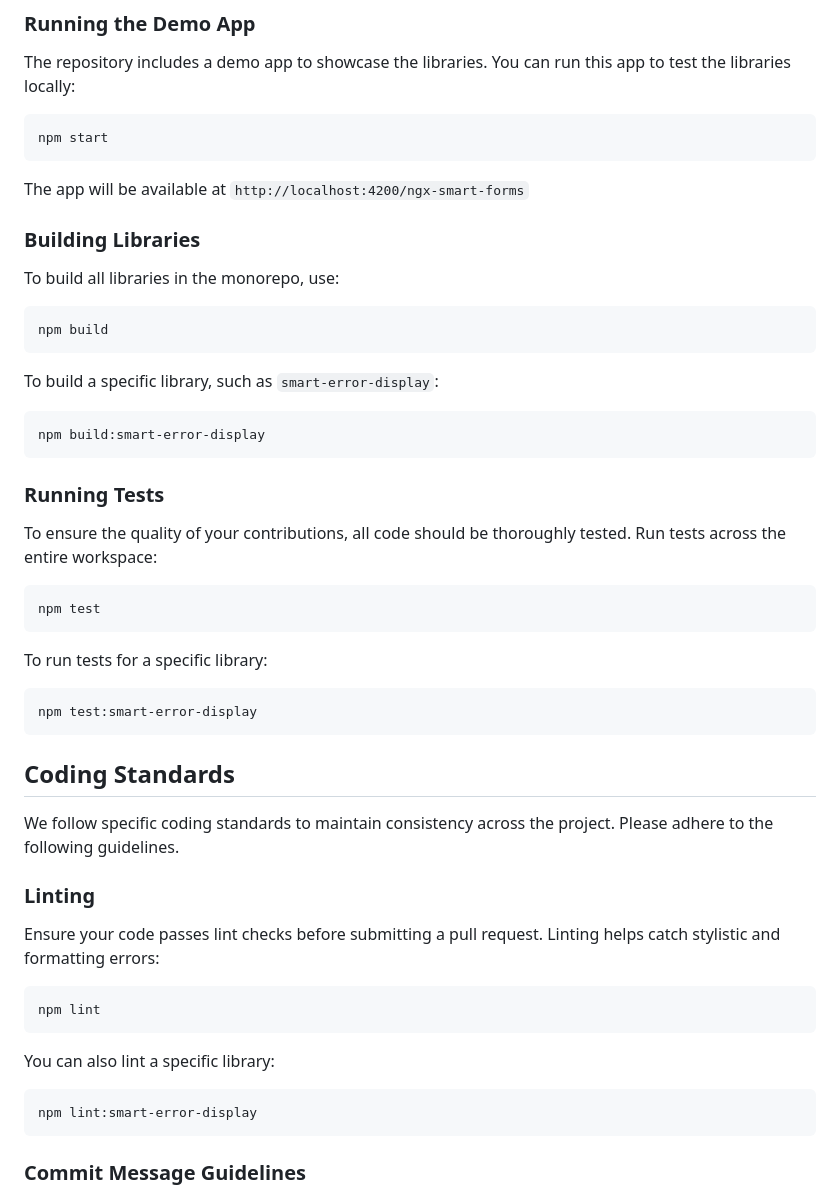
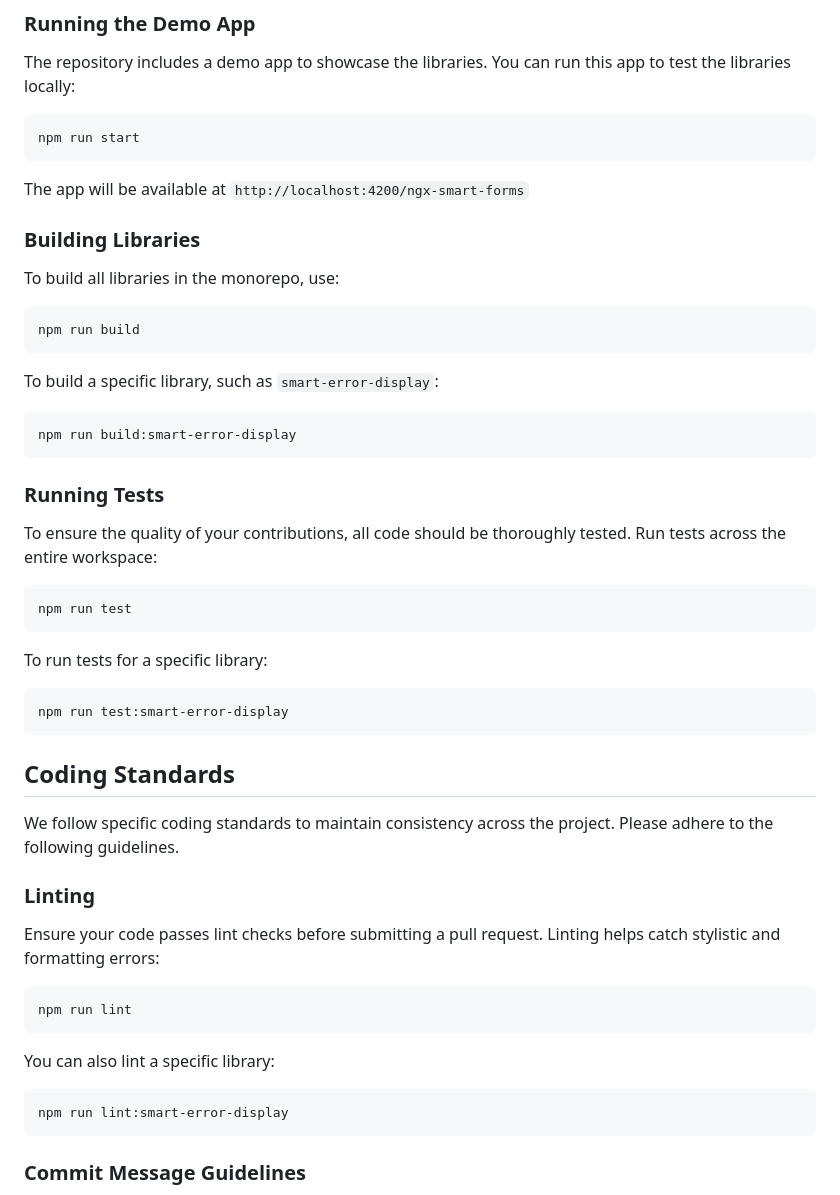
Before and after one commit to AditechGH/ngx-smart-forms, a Markdown page: CONTRIBUTING.md, the part around the change. GitHub-like rendering.

````diff
--- a/CONTRIBUTING.md
+++ b/CONTRIBUTING.md
@@ -94,7 +94,7 @@ yarn install
 The repository includes a demo app to showcase the libraries. You can run this app to test the libraries locally:
 
 ```bash
-npm start
+npm run start
 ```
 
 The app will be available at `http://localhost:4200/ngx-smart-forms`
@@ -104,13 +104,13 @@ The app will be available at `http://localhost:4200/ngx-smart-forms`
 To build all libraries in the monorepo, use:
 
 ```bash
-npm build
+npm run build
 ```
 
 To build a specific library, such as `smart-error-display`:
 
 ```bash
-npm build:smart-error-display
+npm run build:smart-error-display
 ```
 
 ### Running Tests
@@ -118,13 +118,13 @@ npm build:smart-error-display
 To ensure the quality of your contributions, all code should be thoroughly tested. Run tests across the entire workspace:
 
 ```bash
-npm test
+npm run test
 ```
 
 To run tests for a specific library:
 
 ```bash
-npm test:smart-error-display
+npm run test:smart-error-display
 ```
 
 ## Coding Standards
@@ -136,13 +136,13 @@ We follow specific coding standards to maintain consistency across the project.
 Ensure your code passes lint checks before submitting a pull request. Linting helps catch stylistic and formatting errors:
 
 ```bash
-npm lint
+npm run lint
 ```
 
 You can also lint a specific library:
 
 ```bash
-npm lint:smart-error-display
+npm run lint:smart-error-display
 ```
 
 ### Commit Message Guidelines
````
